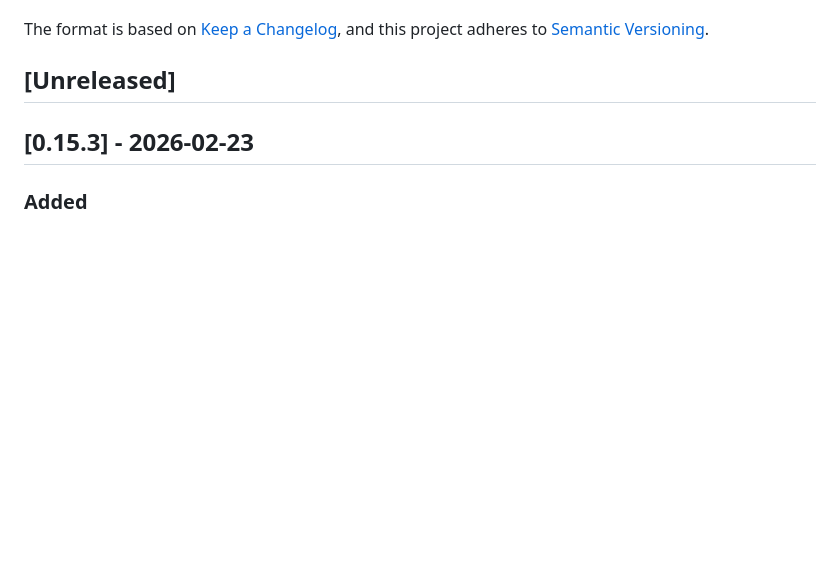
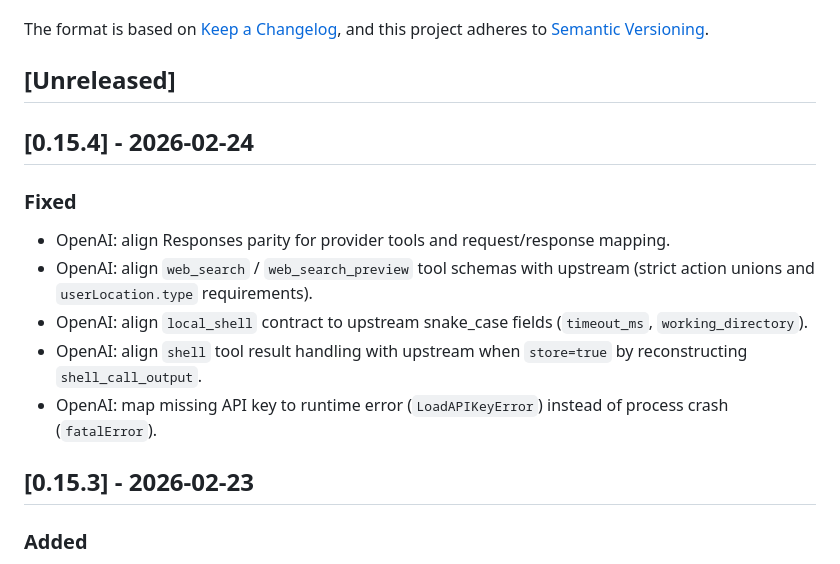
Before and after one commit to teunlao/swift-ai-sdk, a Markdown page: CHANGELOG.md, the part around the change. Drawn GitHub-style; blank space fills up the shorter version.

Commit message:
chore(release): v0.15.4 changelog

```diff
--- a/CHANGELOG.md
+++ b/CHANGELOG.md
@@ -5,6 +5,15 @@ All notable changes to this project will be documented in this file.
 The format is based on [Keep a Changelog](https://keepachangelog.com/en/1.1.0/), and this project adheres to [Semantic Versioning](https://semver.org/spec/v2.0.0.html).
 
 ## [Unreleased]
+
+## [0.15.4] - 2026-02-24
+
+### Fixed
+- OpenAI: align Responses parity for provider tools and request/response mapping.
+- OpenAI: align `web_search` / `web_search_preview` tool schemas with upstream (strict action unions and `userLocation.type` requirements).
+- OpenAI: align `local_shell` contract to upstream snake_case fields (`timeout_ms`, `working_directory`).
+- OpenAI: align `shell` tool result handling with upstream when `store=true` by reconstructing `shell_call_output`.
+- OpenAI: map missing API key to runtime error (`LoadAPIKeyError`) instead of process crash (`fatalError`).
 
 ## [0.15.3] - 2026-02-23
 
```
